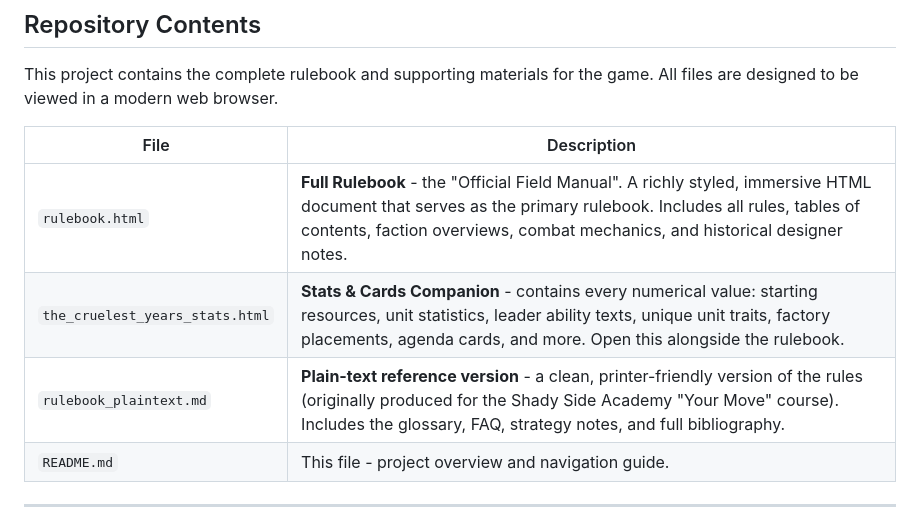
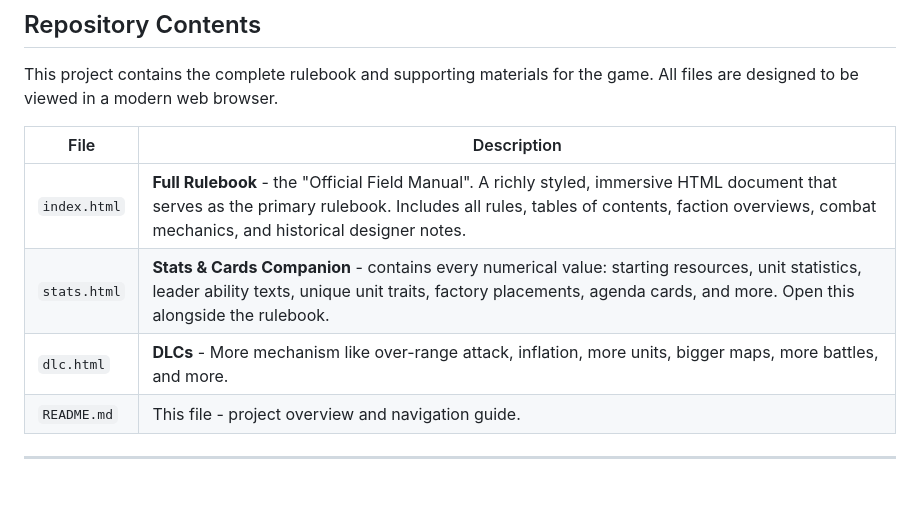
Before and after one commit to Larryzpl123/The-Cruelest-Years, a Markdown page: README.md, the part around the change. GitHub-like rendering; blank space fills up the shorter version.

```diff
--- a/README.md
+++ b/README.md
@@ -34,9 +34,9 @@ This project contains the complete rulebook and supporting materials for the gam
 
 | File | Description |
 |------|-------------|
-| `rulebook.html` | **Full Rulebook** - the "Official Field Manual". A richly styled, immersive HTML document that serves as the primary rulebook. Includes all rules, tables of contents, faction overviews, combat mechanics, and historical designer notes. |
-| `the_cruelest_years_stats.html` | **Stats & Cards Companion** - contains every numerical value: starting resources, unit statistics, leader ability texts, unique unit traits, factory placements, agenda cards, and more. Open this alongside the rulebook. |
-| `rulebook_plaintext.md` | **Plain-text reference version** - a clean, printer-friendly version of the rules (originally produced for the Shady Side Academy "Your Move" course). Includes the glossary, FAQ, strategy notes, and full bibliography. |
+| `index.html` | **Full Rulebook** - the "Official Field Manual". A richly styled, immersive HTML document that serves as the primary rulebook. Includes all rules, tables of contents, faction overviews, combat mechanics, and historical designer notes. |
+| `stats.html` | **Stats & Cards Companion** - contains every numerical value: starting resources, unit statistics, leader ability texts, unique unit traits, factory placements, agenda cards, and more. Open this alongside the rulebook. |
+| `dlc.html` | **DLCs** - More mechanism like over-range attack, inflation, more units, bigger maps, more battles, and more. |
 | `README.md` | This file - project overview and navigation guide. |
 
 ---
```
